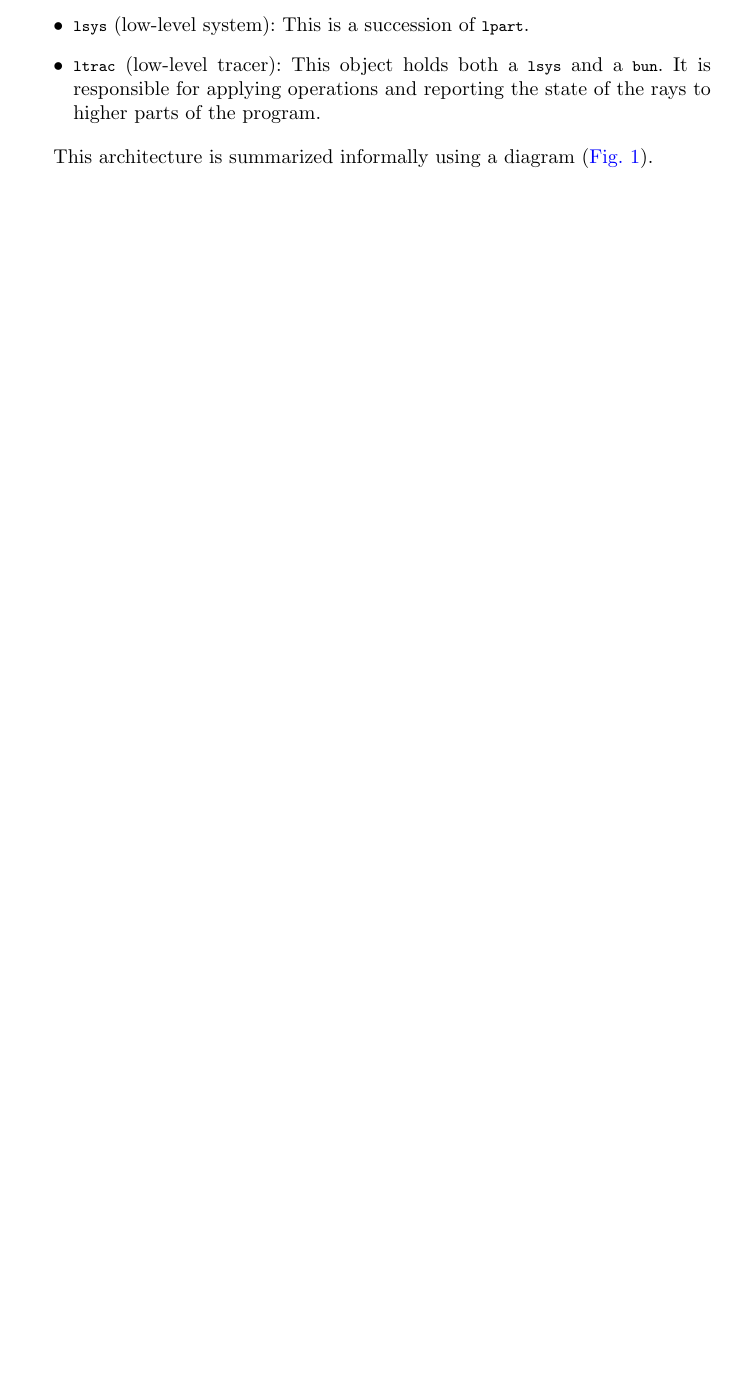
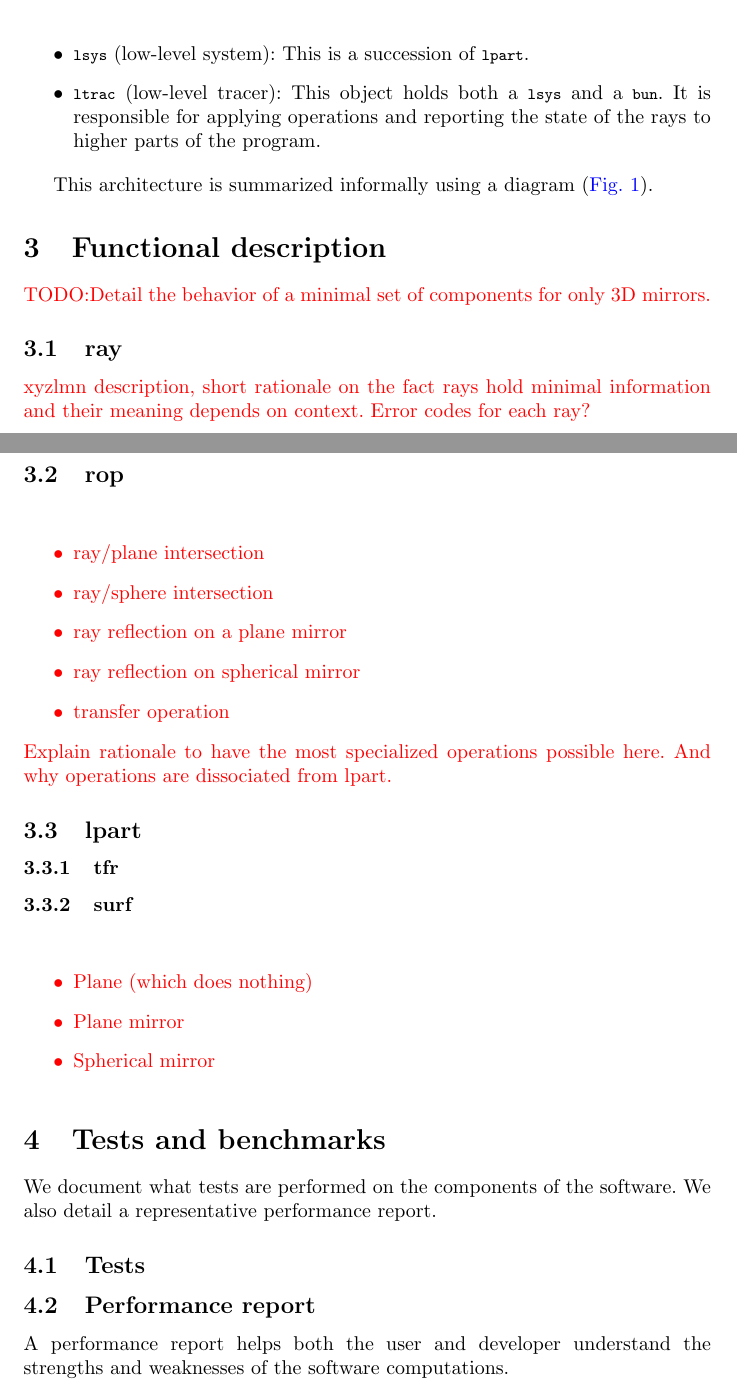
Before and after one commit to thomashoullier/robintrace, a LaTeX paper (doc/main.tex, which reads doc/sections/content.tex): part of page 2 of 3 before the commit and two parts of pages 3 and 4 of 4 after it, the two joined at a grey line, cut so that both start at the same text, the shorter picture padded with empty space. Compiled offline with pdfLaTeX.

Commit message:
skeleton of functional description

```diff
--- a/doc/sections/content.tex
+++ b/doc/sections/content.tex
@@ -61,3 +61,49 @@ This architecture is summarized informally using a diagram
 \includesvg[width=.9\textwidth]{images/arch/overview/overview.svg}
 \caption{\label{fig:arch-overview} Architecture overview.}
 \end{figure}
+
+\section{Functional description}
+
+\textcolor{red}{TODO:Detail the behavior of a minimal set of components for
+only 3D mirrors.}
+
+\subsection{ray}
+
+\textcolor{red}{xyzlmn description, short rationale on the fact rays hold
+minimal information and their meaning depends on context.
+Error codes for each ray?}
+
+\subsection{rop}
+
+\textcolor{red}{
+\begin{itemize}
+\item ray/plane intersection
+\item ray/sphere intersection
+\item ray reflection on a plane mirror
+\item ray reflection on spherical mirror
+\item transfer operation
+\end{itemize}
+Explain rationale to have the most specialized operations possible here.
+And why operations are dissociated from lpart.}
+
+\subsection{lpart}
+
+\subsubsection{tfr}
+
+\subsubsection{surf}
+\textcolor{red}{
+\begin{itemize}
+\item Plane (which does nothing)
+\item Plane mirror
+\item Spherical mirror
+\end{itemize}}
+
+\section{Tests and benchmarks}
+We document what tests are performed on the components of the software.
+We also detail a representative performance report.
+
+\subsection{Tests}
+
+\subsection{Performance report}
+A performance report helps both the user and developer understand the strengths
+and weaknesses of the software computations.
```
